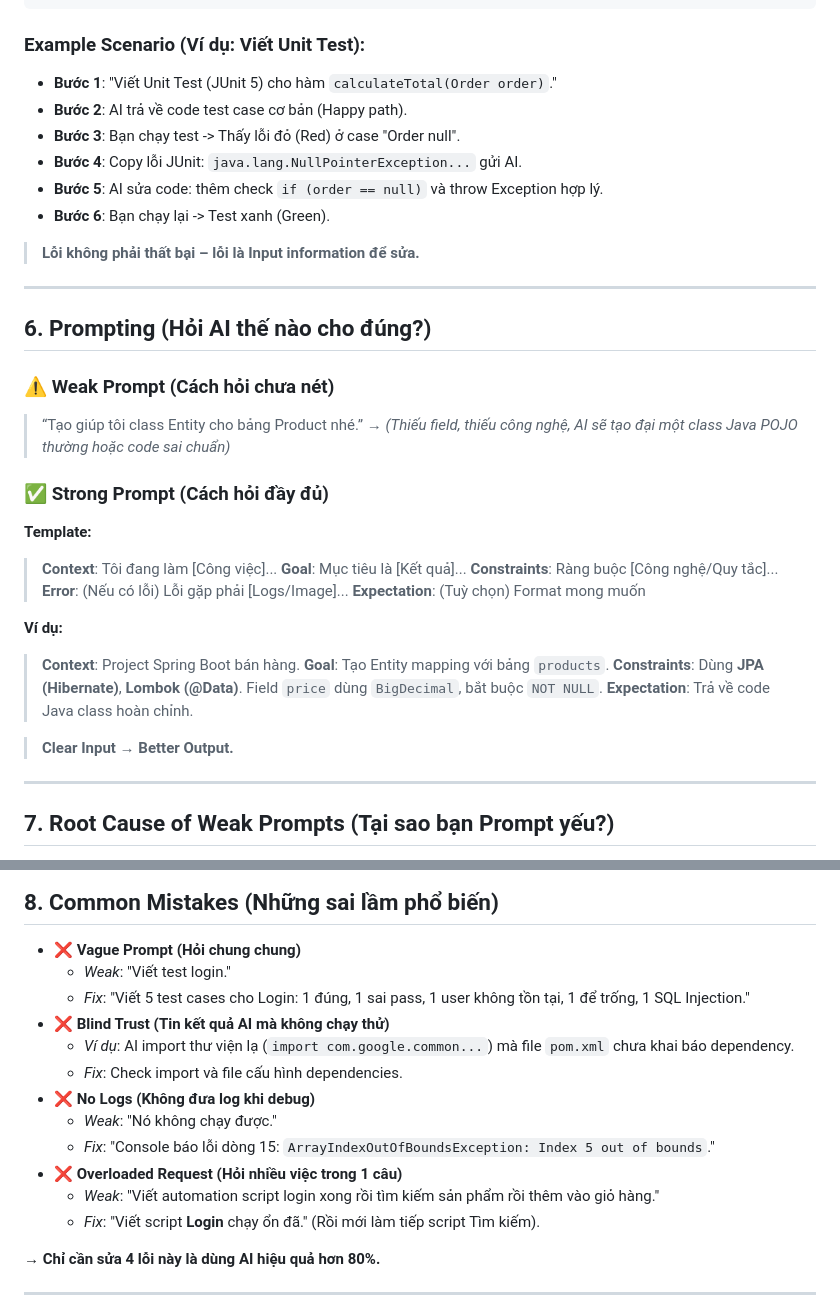
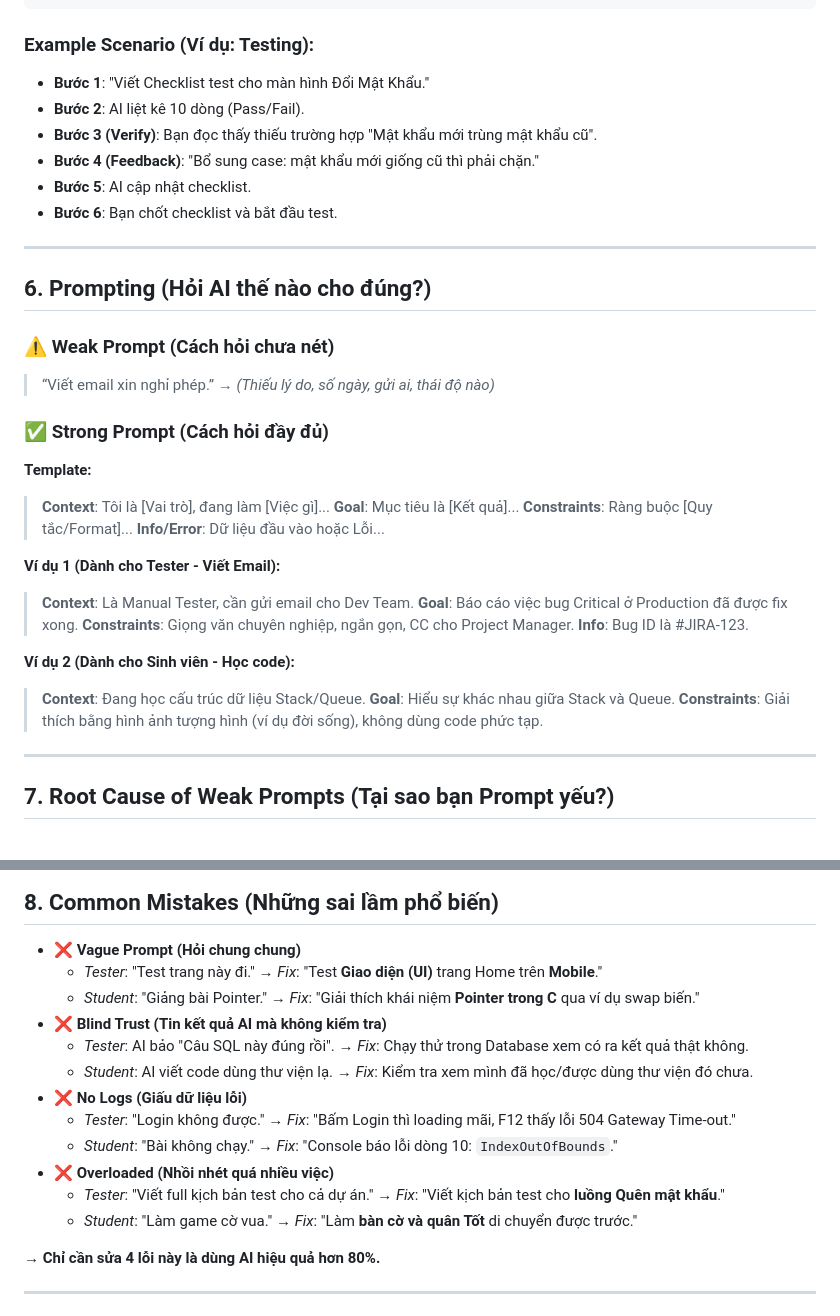
Before and after one commit to HungPhan200591/AI-traning, a Markdown page: docs/00_ai_mindset.md, 2 parts joined by grey strips. Drawn GitHub-style.

````diff
--- a/docs/00_ai_mindset.md
+++ b/docs/00_ai_mindset.md
@@ -102,41 +115,40 @@ Không nói chuyện dài dòng với AI.
 6. Peer Review & Retry (Bạn sửa và chạy lại)
 ```
 
-### Example Scenario (Ví dụ: Viết Unit Test):
-*   **Bước 1**: "Viết Unit Test (JUnit 5) cho hàm `calculateTotal(Order order)`."
-*   **Bước 2**: AI trả về code test case cơ bản (Happy path).
-*   **Bước 3**: Bạn chạy test -> Thấy lỗi đỏ (Red) ở case "Order null".
-*   **Bước 4**: Copy lỗi JUnit: `java.lang.NullPointerException...` gửi AI.
-*   **Bước 5**: AI sửa code: thêm check `if (order == null)` và throw Exception hợp lý.
-*   **Bước 6**: Bạn chạy lại -> Test xanh (Green).
-
-> **Lỗi không phải thất bại – lỗi là Input information để sửa.**
+### Example Scenario (Ví dụ: Testing):
+*   **Bước 1**: "Viết Checklist test cho màn hình Đổi Mật Khẩu."
+*   **Bước 2**: AI liệt kê 10 dòng (Pass/Fail).
+*   **Bước 3 (Verify)**: Bạn đọc thấy thiếu trường hợp "Mật khẩu mới trùng mật khẩu cũ".
+*   **Bước 4 (Feedback)**: "Bổ sung case: mật khẩu mới giống cũ thì phải chặn."
+*   **Bước 5**: AI cập nhật checklist.
+*   **Bước 6**: Bạn chốt checklist và bắt đầu test.
 
 ---
 
 ## 6. Prompting (Hỏi AI thế nào cho đúng?)
 
 ### ⚠️ Weak Prompt (Cách hỏi chưa nét)
-
-> “Tạo giúp tôi class Entity cho bảng Product nhé.”
-→ *(Thiếu field, thiếu công nghệ, AI sẽ tạo đại một class Java POJO thường hoặc code sai chuẩn)*
+> “Viết email xin nghỉ phép.”
+→ *(Thiếu lý do, số ngày, gửi ai, thái độ nào)*
 
 ### ✅ Strong Prompt (Cách hỏi đầy đủ)
 
 **Template:**
-> **Context**: Tôi đang làm [Công việc]...
+> **Context**: Tôi là [Vai trò], đang làm [Việc gì]...
 > **Goal**: Mục tiêu là [Kết quả]...
-> **Constraints**: Ràng buộc [Công nghệ/Quy tắc]...
-> **Error**: (Nếu có lỗi) Lỗi gặp phải [Logs/Image]...
-> **Expectation**: (Tuỳ chọn) Format mong muốn
+> **Constraints**: Ràng buộc [Quy tắc/Format]...
+> **Info/Error**: Dữ liệu đầu vào hoặc Lỗi...
 
-**Ví dụ:**
-> **Context**: Project Spring Boot bán hàng.
-> **Goal**: Tạo Entity mapping với bảng `products`.
-> **Constraints**: Dùng **JPA (Hibernate)**, **Lombok (@Data)**. Field `price` dùng `BigDecimal`, bắt buộc `NOT NULL`.
-> **Expectation**: Trả về code Java class hoàn chỉnh.
+**Ví dụ 1 (Dành cho Tester - Viết Email):**
+> **Context**: Là Manual Tester, cần gửi email cho Dev Team.
+> **Goal**: Báo cáo việc bug Critical ở Production đã được fix xong.
+> **Constraints**: Giọng văn chuyên nghiệp, ngắn gọn, CC cho Project Manager.
+> **Info**: Bug ID là #JIRA-123.
 
-> **Clear Input → Better Output.**
+**Ví dụ 2 (Dành cho Sinh viên - Học code):**
+> **Context**: Đang học cấu trúc dữ liệu Stack/Queue.
+> **Goal**: Hiểu sự khác nhau giữa Stack và Queue.
+> **Constraints**: Giải thích bằng hình ảnh tượng hình (ví dụ đời sống), không dùng code phức tạp.
 
 ---
 
@@ -164,17 +176,17 @@ Hầu hết prompt yếu đến từ **3 tư duy sai lầm** (Mindset Traps):
 ## 8. Common Mistakes (Những sai lầm phổ biến)
 
 * ❌ **Vague Prompt (Hỏi chung chung)**
-    *   *Weak*: "Viết test login."
-    *   *Fix*: "Viết 5 test cases cho Login: 1 đúng, 1 sai pass, 1 user không tồn tại, 1 để trống, 1 SQL Injection."
-* ❌ **Blind Trust (Tin kết quả AI mà không chạy thử)**
-    *   *Ví dụ*: AI import thư viện lạ (`import com.google.common...`) mà file `pom.xml` chưa khai báo dependency.
-    *   *Fix*: Check import và file cấu hình dependencies.
-* ❌ **No Logs (Không đưa log khi debug)**
-    *   *Weak*: "Nó không chạy được."
-    *   *Fix*: "Console báo lỗi dòng 15: `ArrayIndexOutOfBoundsException: Index 5 out of bounds`."
-* ❌ **Overloaded Request (Hỏi nhiều việc trong 1 câu)**
-    *   *Weak*: "Viết automation script login xong rồi tìm kiếm sản phẩm rồi thêm vào giỏ hàng."
-    *   *Fix*: "Viết script **Login** chạy ổn đã." (Rồi mới làm tiếp script Tìm kiếm).
+    *   *Tester*: "Test trang này đi." → *Fix*: "Test **Giao diện (UI)** trang Home trên **Mobile**."
+    *   *Student*: "Giảng bài Pointer." → *Fix*: "Giải thích khái niệm **Pointer trong C** qua ví dụ swap biến."
+* ❌ **Blind Trust (Tin kết quả AI mà không kiểm tra)**
+    *   *Tester*: AI bảo "Câu SQL này đúng rồi". → *Fix*: Chạy thử trong Database xem có ra kết quả thật không.
+    *   *Student*: AI viết code dùng thư viện lạ. → *Fix*: Kiểm tra xem mình đã học/được dùng thư viện đó chưa.
+* ❌ **No Logs (Giấu dữ liệu lỗi)**
+    *   *Tester*: "Login không được." → *Fix*: "Bấm Login thì loading mãi, F12 thấy lỗi 504 Gateway Time-out."
+    *   *Student*: "Bài không chạy." → *Fix*: "Console báo lỗi dòng 10: `IndexOutOfBounds`."
+* ❌ **Overloaded (Nhồi nhét quá nhiều việc)**
+    *   *Tester*: "Viết full kịch bản test cho cả dự án." → *Fix*: "Viết kịch bản test cho **luồng Quên mật khẩu**."
+    *   *Student*: "Làm game cờ vua." → *Fix*: "Làm **bàn cờ và quân Tốt** di chuyển được trước."
 
 → **Chỉ cần sửa 4 lỗi này là dùng AI hiệu quả hơn 80%.**
 
````
Also changed, not shown: other parts of docs/00_ai_mindset.md (+37 -24 lines), prompts/master_prompt_ai_workshop.md (+1 -1 lines).
